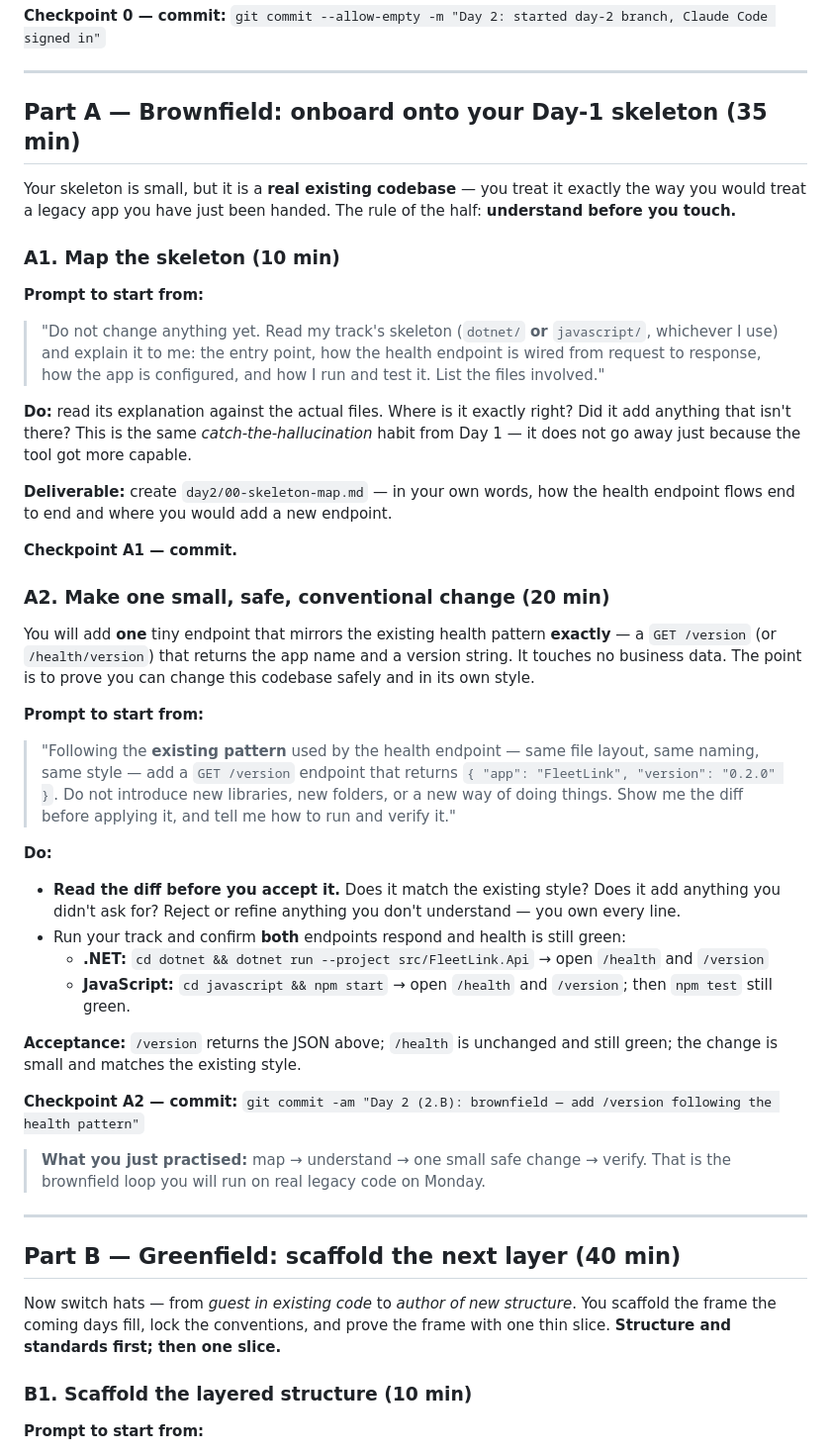
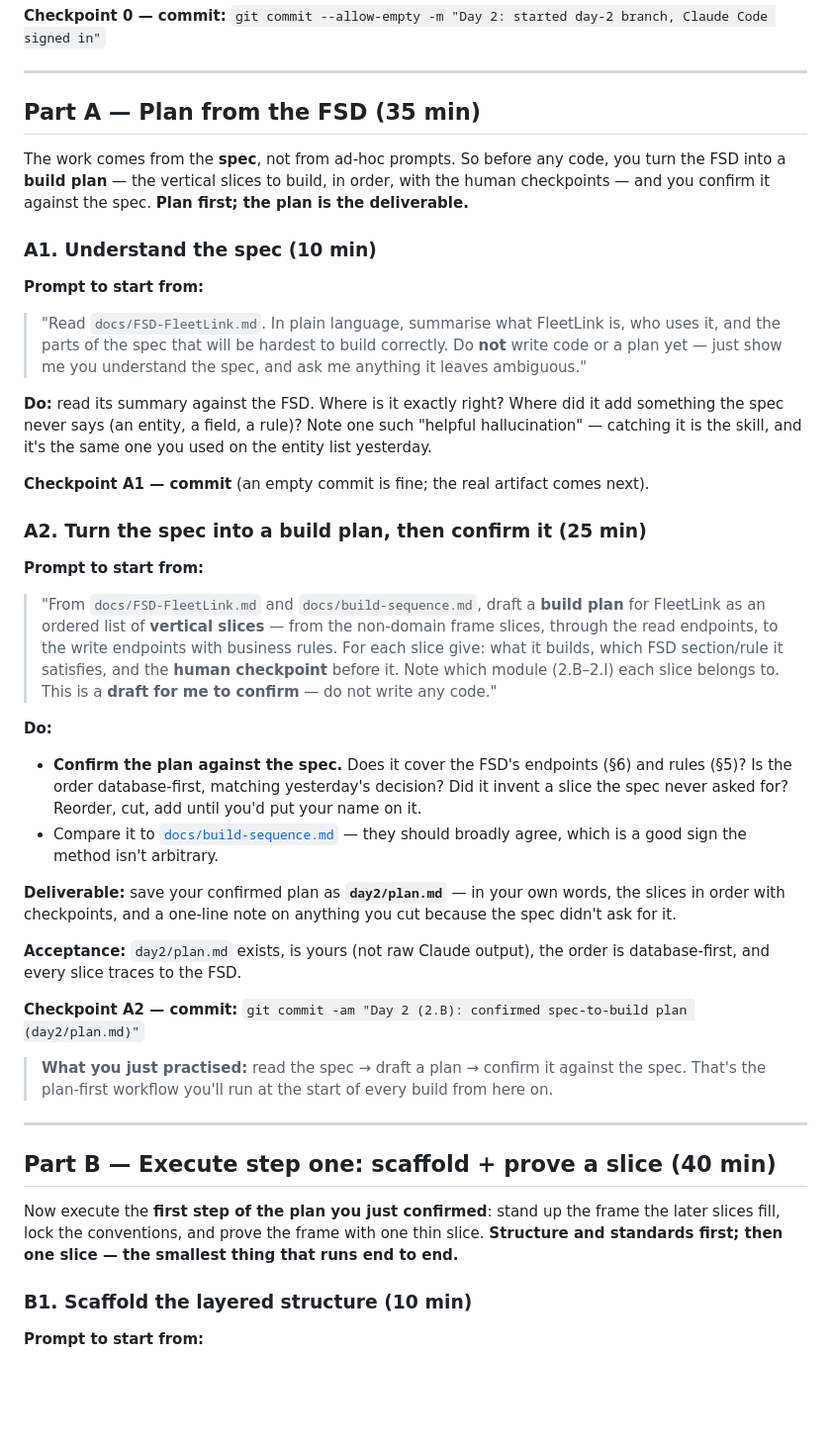
Before and after one commit to vinodvishe5-ctrl/fleet-link-claude-level-2, a Markdown page: labs/day-2-claude-code.md, the part around one of its changes. Shown at 99% size. Drawn GitHub-style; blank space fills up the shorter version.

```diff
--- a/labs/day-2-claude-code.md
+++ b/labs/day-2-claude-code.md
@@ -38,45 +38,41 @@
 
 ---
 
-## Part A — Brownfield: onboard onto your Day-1 skeleton (35 min)
+## Part A — Plan from the FSD (35 min)
 
-Your skeleton is small, but it is a **real existing codebase** — you treat it exactly the way you would treat a legacy app you have just been handed. The rule of the half: **understand before you touch.**
+The work comes from the **spec**, not from ad-hoc prompts. So before any code, you turn the FSD into a **build plan** — the vertical slices to build, in order, with the human checkpoints — and you confirm it against the spec. **Plan first; the plan is the deliverable.**
 
-### A1. Map the skeleton (10 min)
+### A1. Understand the spec (10 min)
 
 **Prompt to start from:**
-> "Do not change anything yet. Read my track's skeleton (`dotnet/` **or** `javascript/`, whichever I use) and explain it to me: the entry point, how the health endpoint is wired from request to response, how the app is configured, and how I run and test it. List the files involved."
+> "Read `docs/FSD-FleetLink.md`. In plain language, summarise what FleetLink is, who uses it, and the parts of the spec that will be hardest to build correctly. Do **not** write code or a plan yet — just show me you understand the spec, and ask me anything it leaves ambiguous."
 
-**Do:** read its explanation against the actual files. Where is it exactly right? Did it add anything that isn't there? This is the same *catch-the-hallucination* habit from Day 1 — it does not go away just because the tool got more capable.
+**Do:** read its summary against the FSD. Where is it exactly right? Where did it add something the spec never says (an entity, a field, a rule)? Note one such "helpful hallucination" — catching it is the skill, and it's the same one you used on the entity list yesterday.
 
-**Deliverable:** create `day2/00-skeleton-map.md` — in your own words, how the health endpoint flows end to end and where you would add a new endpoint.
+**Checkpoint A1 — commit** (an empty commit is fine; the real artifact comes next).
 
-**Checkpoint A1 — commit.**
-
-### A2. Make one small, safe, conventional change (20 min)
-
-You will add **one** tiny endpoint that mirrors the existing health pattern **exactly** — a `GET /version` (or `/health/version`) that returns the app name and a version string. It touches no business data. The point is to prove you can change this codebase safely and in its own style.
+### A2. Turn the spec into a build plan, then confirm it (25 min)
 
 **Prompt to start from:**
-> "Following the **existing pattern** used by the health endpoint — same file layout, same naming, same style — add a `GET /version` endpoint that returns `{ "app": "FleetLink", "version": "0.2.0" }`. Do not introduce new libraries, new folders, or a new way of doing things. Show me the diff before applying it, and tell me how to run and verify it."
+> "From `docs/FSD-FleetLink.md` and `docs/build-sequence.md`, draft a **build plan** for FleetLink as an ordered list of **vertical slices** — from the non-domain frame slices, through the read endpoints, to the write endpoints with business rules. For each slice give: what it builds, which FSD section/rule it satisfies, and the **human checkpoint** before it. Note which module (2.B–2.I) each slice belongs to. This is a **draft for me to confirm** — do not write any code."
 
 **Do:**
-- **Read the diff before you accept it.** Does it match the existing style? Does it add anything you didn't ask for? Reject or refine anything you don't understand — you own every line.
-- Run your track and confirm **both** endpoints respond and health is still green:
-  - **.NET:** `cd dotnet && dotnet run --project src/FleetLink.Api` → open `/health` and `/version`
-  - **JavaScript:** `cd javascript && npm start` → open `/health` and `/version`; then `npm test` still green.
+- **Confirm the plan against the spec.** Does it cover the FSD's endpoints (§6) and rules (§5)? Is the order database-first, matching yesterday's decision? Did it invent a slice the spec never asked for? Reorder, cut, add until you'd put your name on it.
+- Compare it to [`docs/build-sequence.md`](../docs/build-sequence.md) — they should broadly agree, which is a good sign the method isn't arbitrary.
 
-**Acceptance:** `/version` returns the JSON above; `/health` is unchanged and still green; the change is small and matches the existing style.
+**Deliverable:** save your confirmed plan as **`day2/plan.md`** — in your own words, the slices in order with checkpoints, and a one-line note on anything you cut because the spec didn't ask for it.
 
-**Checkpoint A2 — commit:** `git commit -am "Day 2 (2.B): brownfield — add /version following the health pattern"`
+**Acceptance:** `day2/plan.md` exists, is yours (not raw Claude output), the order is database-first, and every slice traces to the FSD.
 
-> **What you just practised:** map → understand → one small safe change → verify. That is the brownfield loop you will run on real legacy code on Monday.
+**Checkpoint A2 — commit:** `git commit -am "Day 2 (2.B): confirmed spec-to-build plan (day2/plan.md)"`
+
+> **What you just practised:** read the spec → draft a plan → confirm it against the spec. That's the plan-first workflow you'll run at the start of every build from here on.
 
 ---
 
-## Part B — Greenfield: scaffold the next layer (40 min)
+## Part B — Execute step one: scaffold + prove a slice (40 min)
 
-Now switch hats — from *guest in existing code* to *author of new structure*. You scaffold the frame the coming days fill, lock the conventions, and prove the frame with one thin slice. **Structure and standards first; then one slice.**
+Now execute the **first step of the plan you just confirmed**: stand up the frame the later slices fill, lock the conventions, and prove the frame with one thin slice. **Structure and standards first; then one slice — the smallest thing that runs end to end.**
 
 ### B1. Scaffold the layered structure (10 min)
 
```
Also changed, not shown: other parts of labs/day-2-claude-code.md (+56 -8 lines), dotnet/build.md (+19 -10 lines), javascript/build.md (+18 -9 lines).
